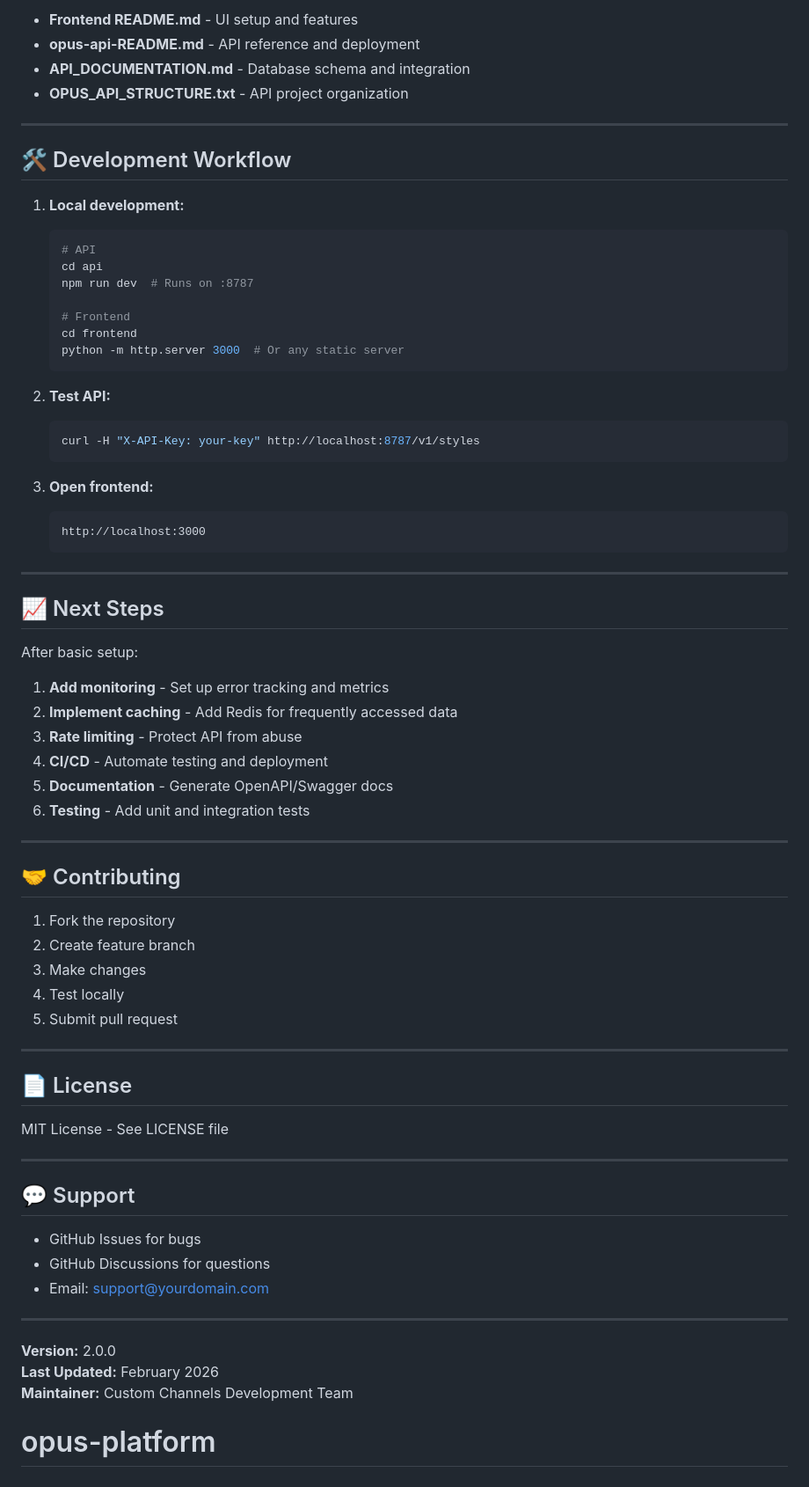
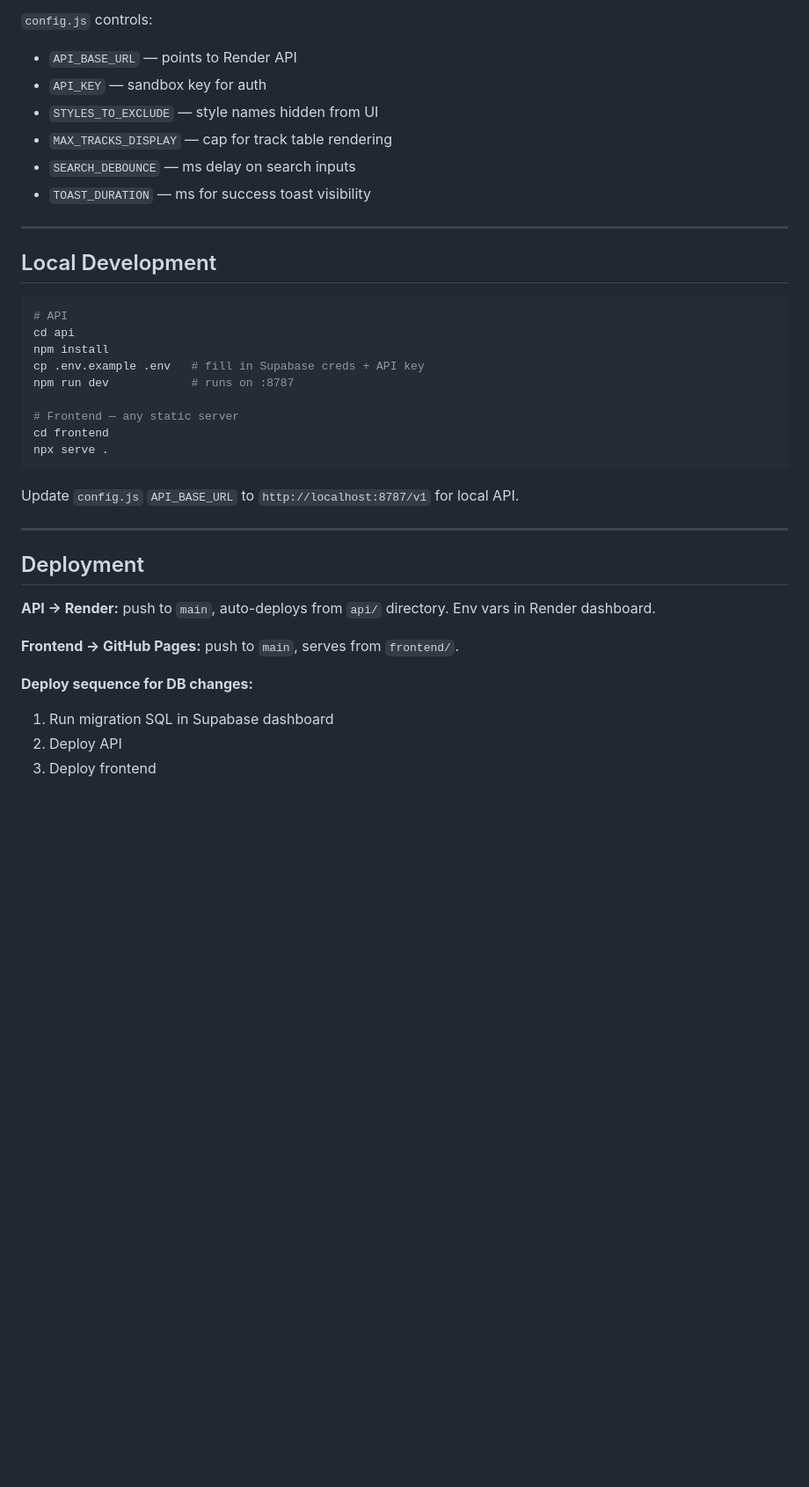
Before and after one commit to markwillett-cpu/opus-platform, a Markdown page: README.md, the part around one of its changes. Shown at 88% size. GitHub-like rendering; blank space fills up the shorter version.

````diff
--- a/README.md
+++ b/README.md
@@ -220,74 +126,39 @@ opus-api/            # One repo for API
 
-- **Frontend README.md** - UI setup and features
-- **opus-api-README.md** - API reference and deployment
-- **API_DOCUMENTATION.md** - Database schema and integration
-- **OPUS_API_STRUCTURE.txt** - API project organization
+`config.js` controls:
+- `API_BASE_URL` — points to Render API
+- `API_KEY` — sandbox key for auth
+- `STYLES_TO_EXCLUDE` — style names hidden from UI
+- `MAX_TRACKS_DISPLAY` — cap for track table rendering
+- `SEARCH_DEBOUNCE` — ms delay on search inputs
+- `TOAST_DURATION` — ms for success toast visibility
 
 ---
 
-## 🛠️ Development Workflow
+## Local Development
 
-1. **Local development:**
-   ```bash
-   # API
-   cd api
-   npm run dev  # Runs on :8787
+```bash
+# API
+cd api
+npm install
+cp .env.example .env   # fill in Supabase creds + API key
+npm run dev            # runs on :8787
 
-   # Frontend
-   cd frontend
-   python -m http.server 3000  # Or any static server
-   ```
+# Frontend — any static server
+cd frontend
+npx serve .
+```
 
-2. **Test API:**
-   ```bash
-   curl -H "X-API-Key: your-key" http://localhost:8787/v1/styles
-   ```
-
-3. **Open frontend:**
-   ```
-   http://localhost:3000
-   ```
+Update `config.js` `API_BASE_URL` to `http://localhost:8787/v1` for local API.
 
 ---
 
-## 📈 Next Steps
+## Deployment
 
-After basic setup:
+**API → Render:** push to `main`, auto-deploys from `api/` directory. Env vars in Render dashboard.
 
-1. **Add monitoring** - Set up error tracking and metrics
-2. **Implement caching** - Add Redis for frequently accessed data
-3. **Rate limiting** - Protect API from abuse
-4. **CI/CD** - Automate testing and deployment
-5. **Documentation** - Generate OpenAPI/Swagger docs
-6. **Testing** - Add unit and integration tests
+**Frontend → GitHub Pages:** push to `main`, serves from `frontend/`.
 
----
-
-## 🤝 Contributing
-
-1. Fork the repository
-2. Create feature branch
-3. Make changes
-4. Test locally
-5. Submit pull request
-
----
-
-## 📄 License
-
-MIT License - See LICENSE file
-
----
-
-## 💬 Support
-
-- GitHub Issues for bugs
-- GitHub Discussions for questions
-- Email: support@yourdomain.com
-
----
-
-**Version:** 2.0.0
-**Last Updated:** February 2026
-**Maintainer:** Custom Channels Development Team
-# opus-platform
+**Deploy sequence for DB changes:**
+1. Run migration SQL in Supabase dashboard
+2. Deploy API
+3. Deploy frontend
````
Also changed, not shown: other parts of README.md (+90 -184 lines).
